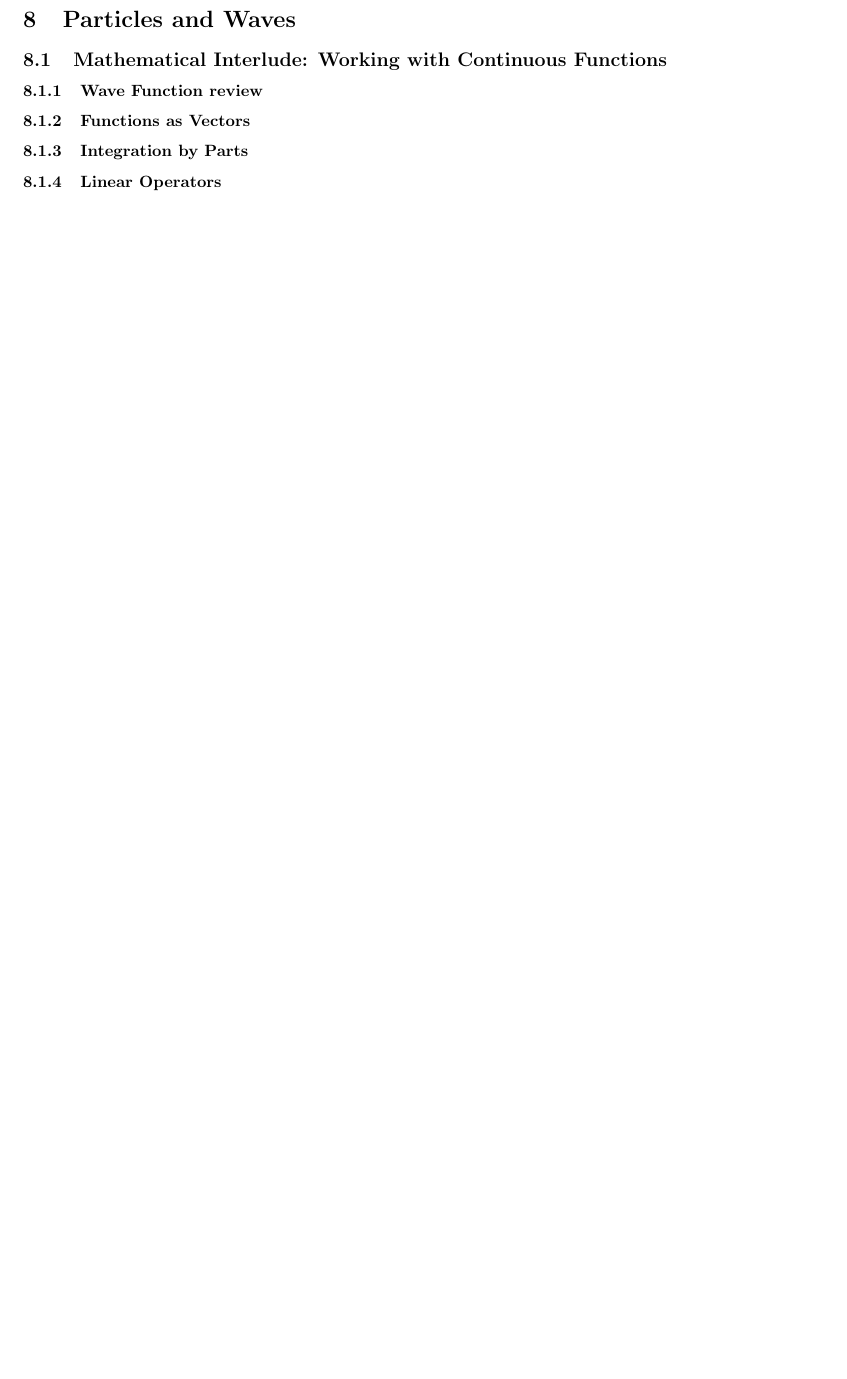
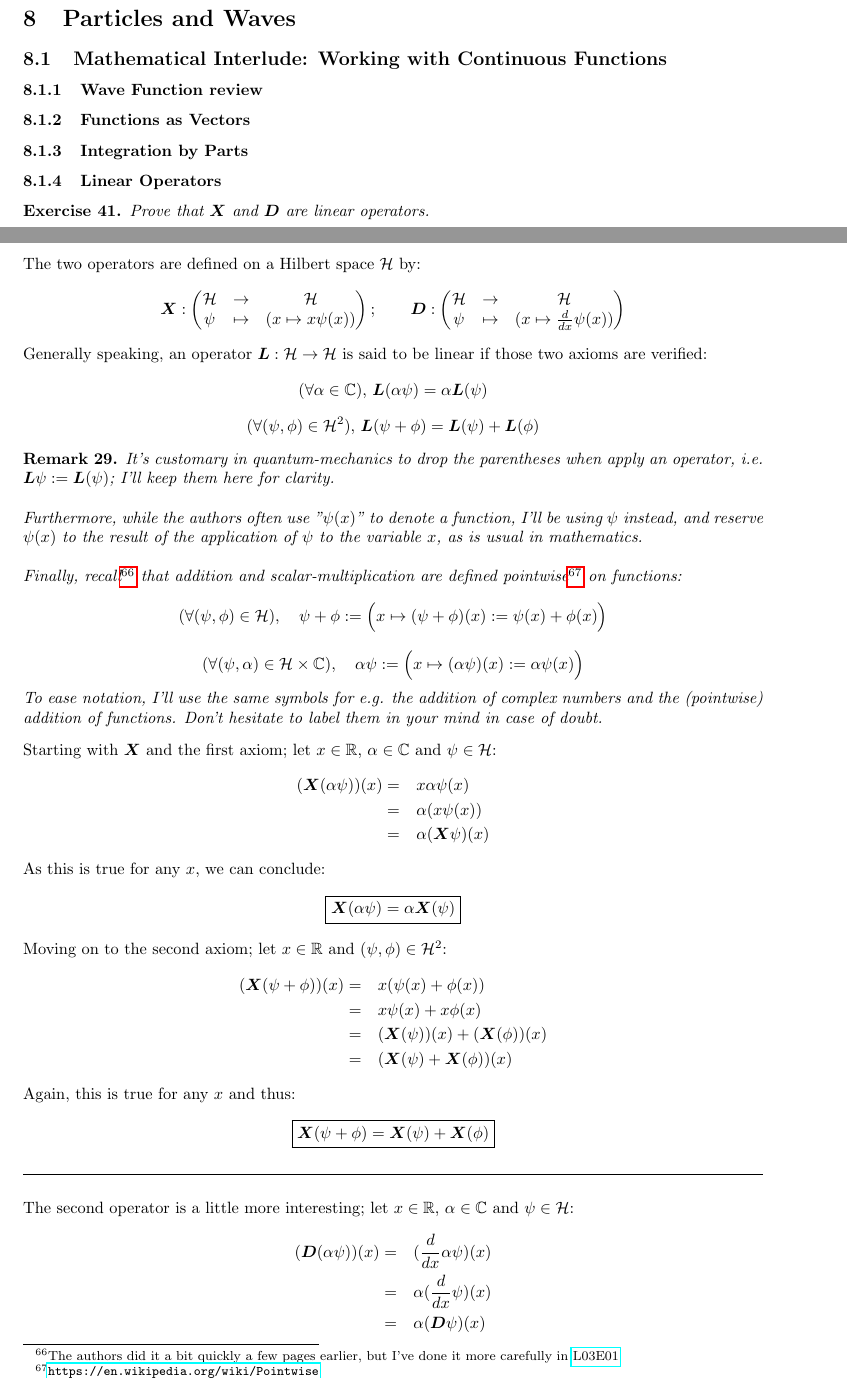
Before and after one commit to mbivert/ttm, a LaTeX paper (qm/solutions.tex, which reads qm/L08E01.tex): part of page 80 of 80 before the commit and two parts of pages 79 and 80 of 82 after it, the two joined at a grey line, cut so that both start at the same text, the shorter picture padded with empty space. Compiled offline with pdfLaTeX; TikZ figures are drawn from their code, not taken from saved files.

Commit message:
qm/L08E01

```diff
--- /dev/null
+++ b/qm/L08E01.tex
@@ -0,0 +1,87 @@
+\documentclass[solutions.tex]{subfiles}
+
+\xtitle
+
+\begin{document}
+\maketitle
+\begin{exercise} Prove that $\bm{X}$ and $\bm{D}$ are linear
+operators.
+\end{exercise}
+The two operators are defined on a Hilbert space $\mathcal{H}$ by:
+\[
+	\bm{X} : \begin{pmatrix}
+		\mathcal{H} &\rightarrow& \mathcal{H} \\
+		\psi & \mapsto &(x \mapsto x\psi(x)) \\
+	\end{pmatrix};\qquad
+	\bm{D} : \begin{pmatrix}
+		\mathcal{H} &\rightarrow& \mathcal{H} \\
+		\psi & \mapsto & (x \mapsto \frac{d}{dx}\psi(x)) \\
+	\end{pmatrix}
+\]
+Generally speaking, an operator $\bm{L} : \mathcal{H} \rightarrow \mathcal{H}$
+is said to be linear if those two axioms are verified:
+\[
+	(\forall \alpha\in\mathbb{C}),\, \bm{L}(\alpha\psi) = \alpha\bm{L}(\psi)
+\]
+\[
+	(\forall (\psi,\phi)\in\mathcal{H}^2),\, \bm{L}(\psi+\phi) = \bm{L}(\psi)+\bm{L}(\phi)
+\]
+
+\begin{remark} It's customary in quantum-mechanics to drop the parentheses when
+apply an operator, i.e. $\bm{L}\psi := \bm{L}(\psi)$; I'll keep them here
+for clarity. \\
+
+Furthermore, while the authors often use "$\psi(x)$" to denote a function, I'll
+be using $\psi$ instead, and reserve $\psi(x)$ to the result of the application of
+$\psi$ to the variable $x$, as is usual in mathematics. \\
+
+Finally, recall\footnote{The authors did it a bit quickly a few pages earlier,
+but I've done it more carefully in
+\href{https://github.com/mbivert/ttm/blob/master/qm/L03E01.pdf}{L03E01}} that
+addition and scalar-multiplication are defined pointwise%
+\footnote{\url{https://en.wikipedia.org/wiki/Pointwise}} on functions:
+\[
+	(\forall (\psi,\phi)\in\mathcal{H}),\quad
+		\psi+\phi := \Bigl(x \mapsto (\psi+\phi)(x) := \psi(x)+\phi(x)\Bigr)
+\]
+\[
+	(\forall (\psi,\alpha)\in\mathcal{H}\times\mathbb{C}),\quad
+		\alpha\psi := \Bigl(x \mapsto (\alpha\psi)(x) := \alpha\psi(x)\Bigr)
+\]
+To ease notation, I'll use the same symbols for e.g. the addition of complex
+numbers and the (pointwise) addition of functions. Don't hesitate to label
+them in your mind in case of doubt.
+\end{remark}
+
+Starting with $\bm{X}$ and the first axiom; let $x\in\mathbb{R}$,
+$\alpha\in\mathbb{C}$ and $\psi\in\mathcal{H}$:
+\begin{equation*}\begin{aligned}
+	(\bm{X}(\alpha\psi))(x) &=&& x\alpha\psi(x) \\
+	~ &=&& \alpha(x\psi(x)) \\
+	~ &=&& \alpha(\bm{X}\psi)(x)
+\end{aligned}\end{equation*}
+As this is true for any $x$, we can conclude:
+\[
+	\boxed{\bm{X}(\alpha\psi) = \alpha\bm{X}(\psi)}
+\]
+Moving on to the second axiom; let $x\in\mathbb{R}$ and $(\psi,\phi)\in\mathcal{H}^2$:
+\begin{equation*}\begin{aligned}
+	(\bm{X}(\psi+\phi))(x) &=&& x(\psi(x)+\phi(x)) \\
+	~ &=&& x\psi(x) + x\phi(x) \\
+	~ &=&& (\bm{X}(\psi))(x) + (\bm{X}(\phi))(x) \\
+	~ &=&& (\bm{X}(\psi) + \bm{X}(\phi))(x) \\
+\end{aligned}\end{equation*}
+Again, this is true for any $x$ and thus:
+\[
+	\boxed{\bm{X}(\psi+\phi) = \bm{X}(\psi) + \bm{X}(\phi)}
+\]
+
+\hr
+
+The second operator is a little more interesting; let $x\in\mathbb{R}$,
+$\alpha\in\mathbb{C}$ and $\psi\in\mathcal{H}$:
+\begin{equation*}\begin{aligned}
+	(\bm{D}(\alpha\psi))(x) &=&& (\frac{d}{dx}\alpha\psi)(x) \\
+	~ &=&& \alpha(\frac{d}{dx}\psi)(x) \\
+	~ &=&& \alpha(\bm{D}\psi)(x)
+\end{aligned}\end{equation*}
@@ -0,0 +103 @@
+	\alpha\frac{\psi(x+\epsilon)-\psi(x)}{\epsilon}
```
Also changed, not shown: qm/solutions.tex (+1 -1 lines), qm/L08E01.pdf (added), qm/solutions.pdf, qm/L08E01.tex (64 more changed lines).
